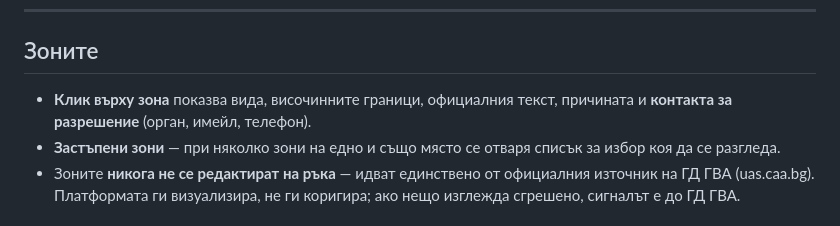
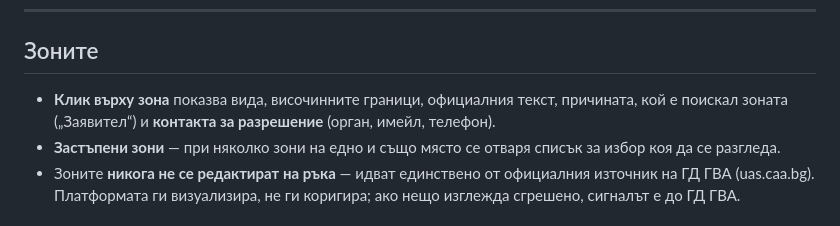
Before and after one commit to MartinovEm/drone-zones-bg, a Markdown page: README.md, the part around the change. GitHub-like rendering.

Commit message:
docs: the README names the applicant line of the zone popup

```diff
--- a/README.md
+++ b/README.md
@@ -32,7 +32,7 @@
 
 ## Зоните
 
-- **Клик върху зона** показва вида, височинните граници, официалния текст, причината и **контакта за разрешение** (орган, имейл, телефон).
+- **Клик върху зона** показва вида, височинните граници, официалния текст, причината, кой е поискал зоната („Заявител“) и **контакта за разрешение** (орган, имейл, телефон).
 - **Застъпени зони** — при няколко зони на едно и също място се отваря списък за избор коя да се разгледа.
 - Зоните **никога не се редактират на ръка** — идват единствено от официалния източник на ГД ГВА (uas.caa.bg). Платформата ги визуализира, не ги коригира; ако нещо изглежда сгрешено, сигналът е до ГД ГВА.
 
```
